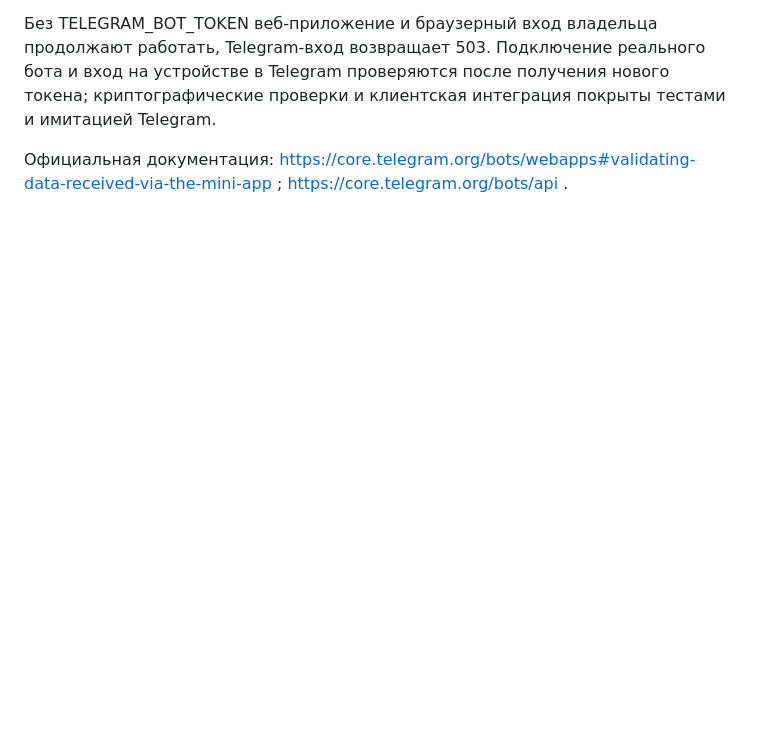
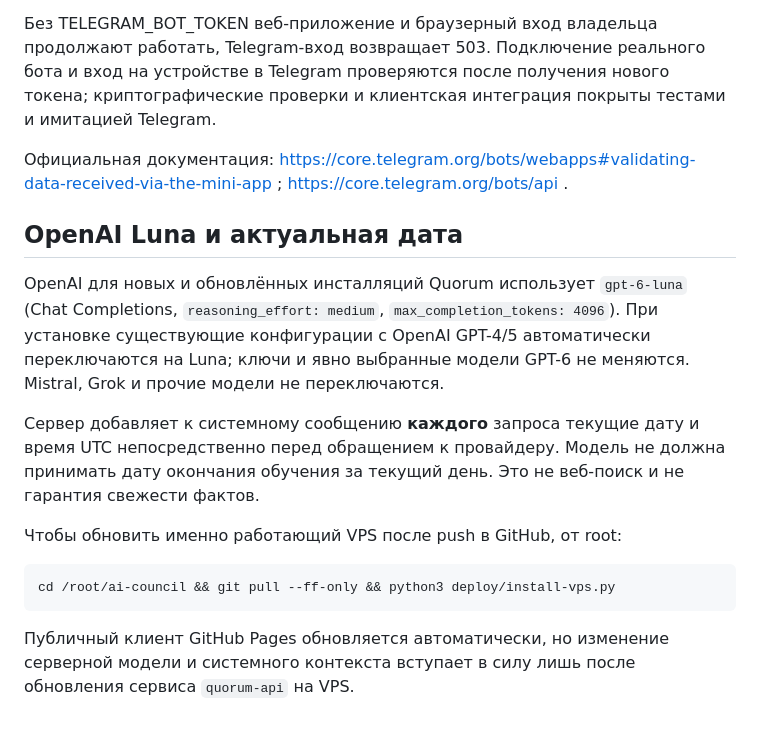
Before and after one commit to Balakhmatov/ai-council, a Markdown page: README.md, the part around the change. GitHub-like rendering; blank space fills up the shorter version.

Commit message:
Quorum: use GPT-6 Luna and inject server time into model context

````diff
--- a/README.md
+++ b/README.md
@@ -49,3 +49,17 @@ node --env-file=/etc/quorum/quorum.env /opt/quorum/scripts/configure-bot.mjs
 Без TELEGRAM_BOT_TOKEN веб-приложение и браузерный вход владельца продолжают работать, Telegram-вход возвращает 503. Подключение реального бота и вход на устройстве в Telegram проверяются после получения нового токена; криптографические проверки и клиентская интеграция покрыты тестами и имитацией Telegram.
 
 Официальная документация: https://core.telegram.org/bots/webapps#validating-data-received-via-the-mini-app ; https://core.telegram.org/bots/api .
+
+## OpenAI Luna и актуальная дата
+
+OpenAI для новых и обновлённых инсталляций Quorum использует `gpt-6-luna` (Chat Completions, `reasoning_effort: medium`, `max_completion_tokens: 4096`). При установке существующие конфигурации с OpenAI GPT-4/5 автоматически переключаются на Luna; ключи и явно выбранные модели GPT-6 не меняются. Mistral, Grok и прочие модели не переключаются.
+
+Сервер добавляет к системному сообщению **каждого** запроса текущие дату и время UTC непосредственно перед обращением к провайдеру. Модель не должна принимать дату окончания обучения за текущий день. Это не веб-поиск и не гарантия свежести фактов.
+
+Чтобы обновить именно работающий VPS после push в GitHub, от root:
+
+```bash
+cd /root/ai-council && git pull --ff-only && python3 deploy/install-vps.py
+```
+
+Публичный клиент GitHub Pages обновляется автоматически, но изменение серверной модели и системного контекста вступает в силу лишь после обновления сервиса `quorum-api` на VPS.
````
